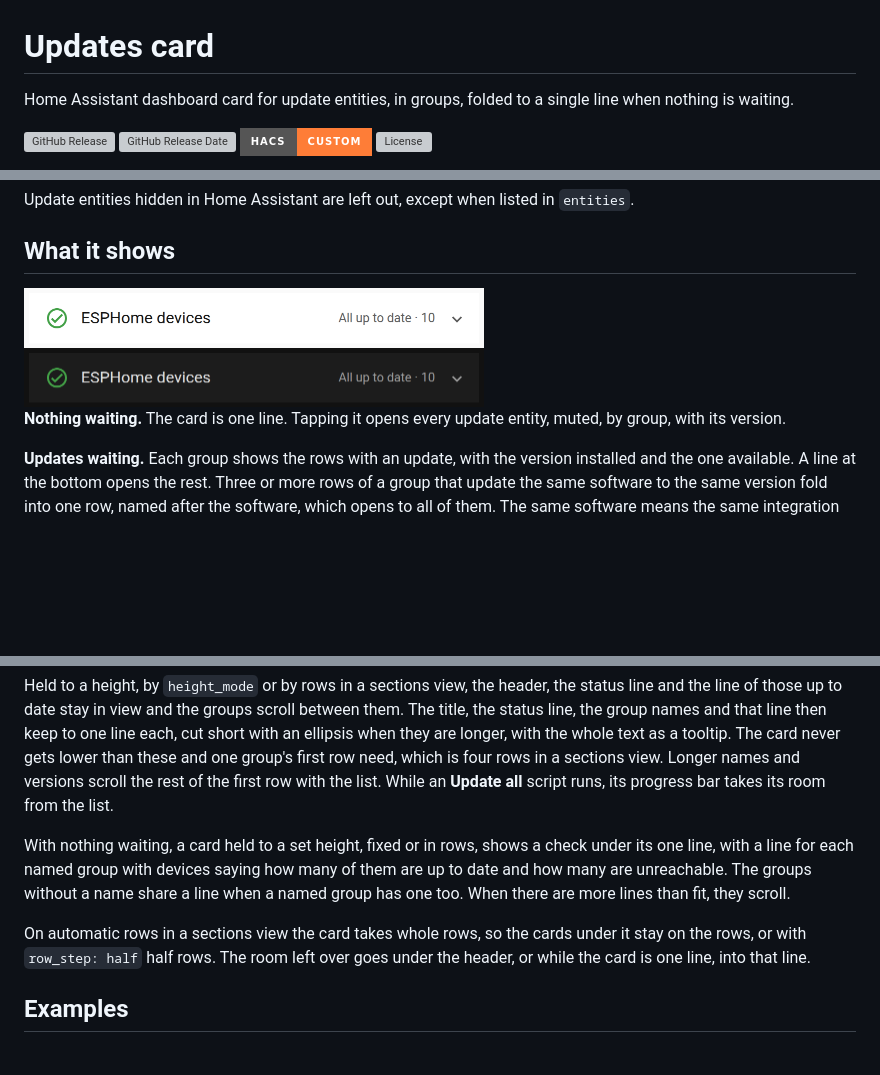
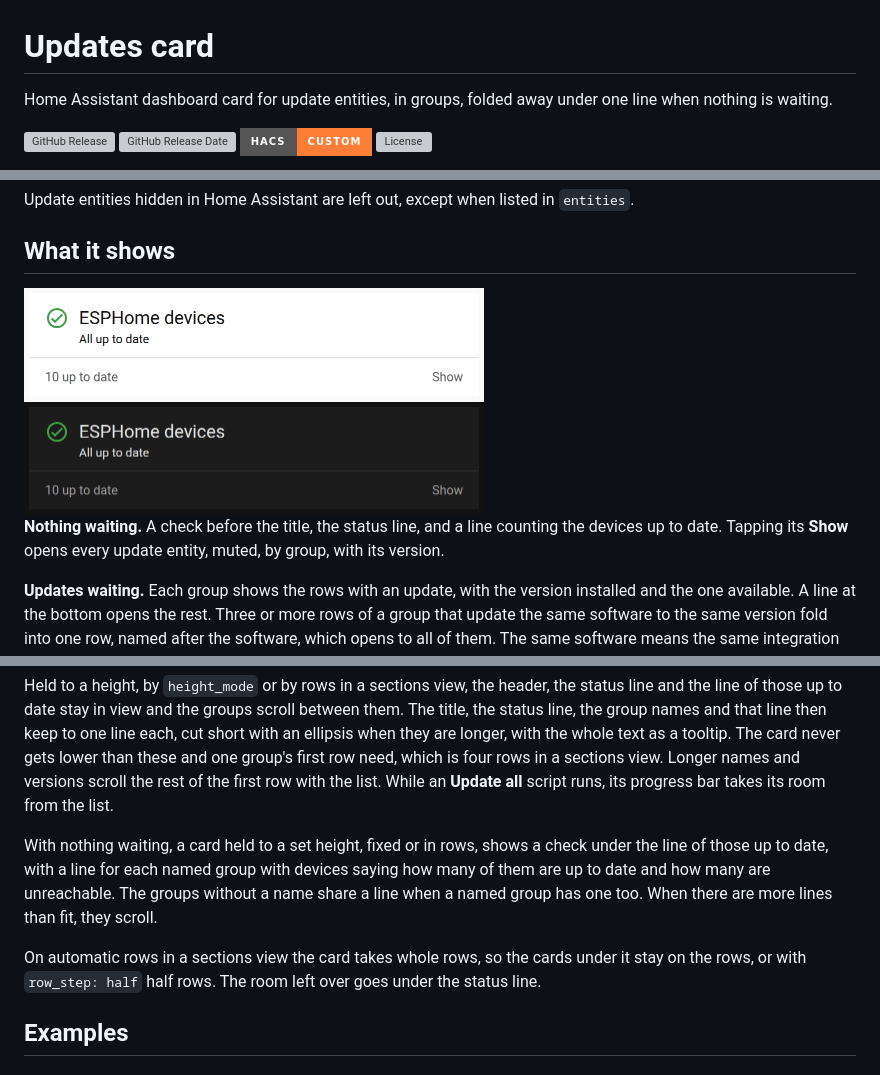
Before and after one commit to jesmak/updates-card, a Markdown page: README.md, 3 parts joined by grey strips. Rendered like a GitHub page; pictures changed too: docs/images/folded-dark.png, docs/images/folded-light.png; badges without logos; blank space fills up the shorter version; grey boxes are pictures that could not be loaded.

```diff
--- a/README.md
+++ b/README.md
@@ -1,6 +1,6 @@
 # Updates card
 
-Home Assistant dashboard card for update entities, in groups, folded to a single line when nothing is waiting.
+Home Assistant dashboard card for update entities, in groups, folded away under one line when nothing is waiting.
 
 [![GitHub Release][releases-shield]][releases] [![GitHub Release Date][release-date-shield]][releases] [![HACS][hacs-shield]][hacs] [![License][license-shield]](LICENSE)
 
@@ -76,5 +76,6 @@ Update entities hidden in Home Assistant are left out, except when listed in `en
 
-**Nothing waiting.** The card is one line. Tapping it opens every update entity, muted, by group, with its version.
+**Nothing waiting.** A check before the title, the status line, and a line counting the devices up to date. Tapping
+its **Show** opens every update entity, muted, by group, with its version.
 
 **Updates waiting.** Each group shows the rows with an update, with the version installed and the one available. A
 line at the bottom opens the rest. Three or more rows of a group that update the same software to the same version
@@ -117,12 +118,12 @@ keep to one line each, cut short with an ellipsis when they are longer, with the
 gets lower than these and one group's first row need, which is four rows in a sections view. Longer names and versions scroll the rest of the first row
 with the list. While an **Update all** script runs, its progress bar takes its room from the list.
 
-With nothing waiting, a card held to a set height, fixed or in rows, shows a check under its one line, with a line for
-each named group with devices saying how many of them are up to date and how many are unreachable. The groups without a
+With nothing waiting, a card held to a set height, fixed or in rows, shows a check under the line of those up to date,
+with a line for each named group with devices saying how many of them are up to date and how many are unreachable. The groups without a
 name share a line when a named group has one too. When there are more lines than fit, they scroll.
 
 On automatic rows in a sections view the card takes whole rows, so the cards under it stay on the rows, or with
-`row_step: half` half rows. The room left over goes under the header, or while the card is one line, into that line.
+`row_step: half` half rows. The room left over goes under the status line.
 
 ## Examples
 
```
Also changed, not shown: other parts of README.md (+4 -4 lines), 6 other files.
